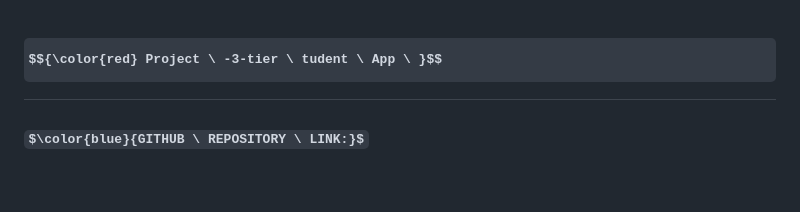
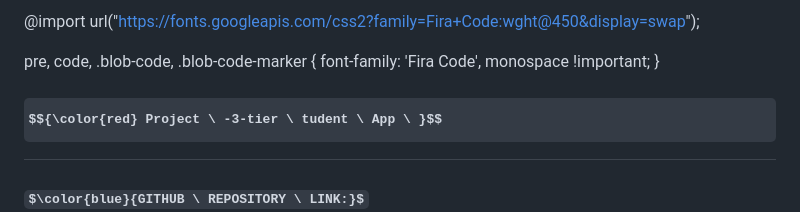
Before and after one commit to ashok7507/Project-Student-App-3-tier-AWS, a Markdown page: README.md, the part around the change. Rendered like a GitHub page; some formulas as TeX source; blank space fills up the shorter version.

```diff
--- a/README.md
+++ b/README.md
@@ -1,3 +1,9 @@
+@import url("https://fonts.googleapis.com/css2?family=Fira+Code:wght@450&display=swap");
+
+pre, code, .blob-code, .blob-code-marker {
+  font-family: 'Fira Code', monospace !important;
+}
+
 # $${\color{red} Project \ -3-tier \ tudent \ App \ }$$
 
 ### $\color{blue}{GITHUB \ REPOSITORY \ LINK:}$
```
